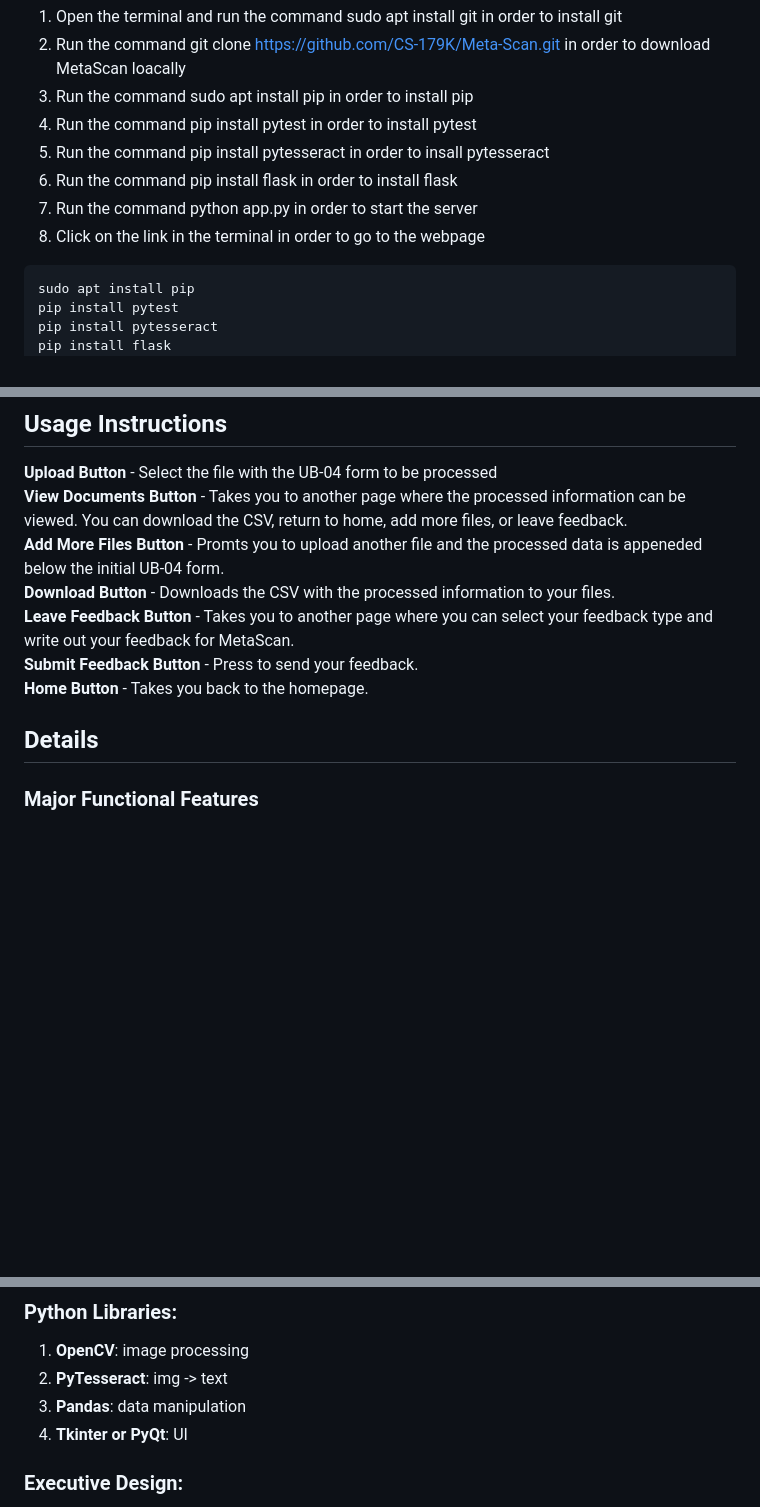
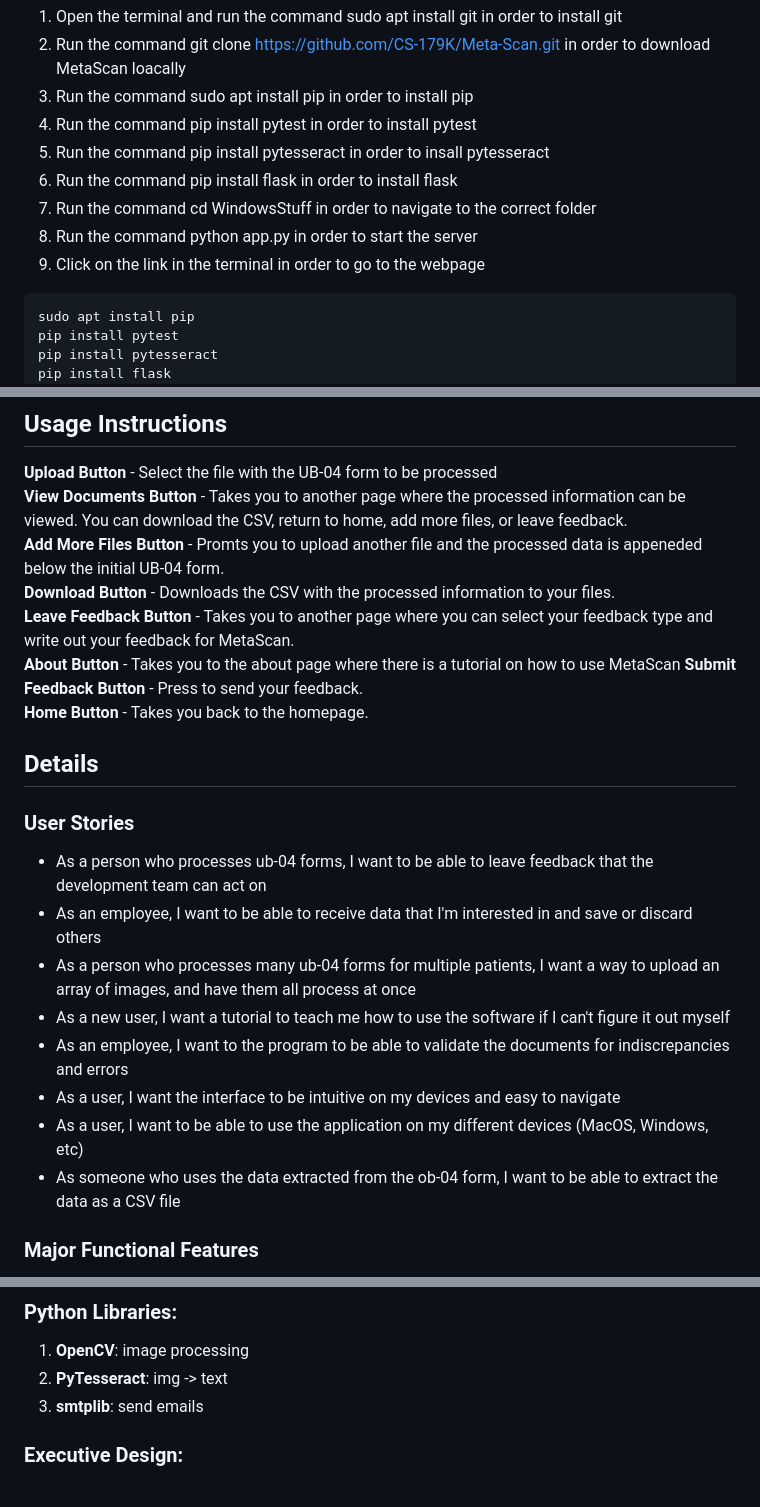
Before and after one commit to CS-179K/Meta-Scan, a Markdown page: README.md, 3 parts joined by grey strips. Rendered like a GitHub page; blank space fills up the shorter version.

````diff
--- a/README.md
+++ b/README.md
@@ -20,8 +20,9 @@ Installation Instructions
 4. Run the command pip install pytest in order to install pytest
 5. Run the command pip install pytesseract in order to insall pytesseract
 6. Run the command pip install flask in order to install flask
-7. Run the command python app.py in order to start the server
-8. Click on the link in the terminal in order to go to the webpage
+7. Run the command cd WindowsStuff in order to navigate to the correct folder
+8. Run the command python app.py in order to start the server
+9. Click on the link in the terminal in order to go to the webpage
 
 ```
 sudo apt install pip
@@ -44,10 +45,21 @@ python -m pytest
 **Add More Files Button** - Promts you to upload another file and the processed data is appeneded below the initial UB-04 form.<br/>
 **Download Button** - Downloads the CSV with the processed information to your files.<br/>
 **Leave Feedback Button** - Takes you to another page where you can select your feedback type and write out your feedback for MetaScan.<br/>
+**About Button** - Takes you to the about page where there is a tutorial on how to use MetaScan
 **Submit Feedback Button** - Press to send your feedback.<br/>
 **Home Button** - Takes you back to the homepage.
 
 ## Details
+### User Stories
+- As a person who processes ub-04 forms, I want to be able to leave feedback that the development team can act on
+- As an employee, I want to be able to receive data that I'm interested in and save or discard others
+- As a person who processes many ub-04 forms for multiple patients, I want a way to upload an array of images, and have them all process at once
+- As a new user, I want a tutorial to teach me how to use the software if I can't figure it out myself
+- As an employee, I want to the program to be able to validate the documents for indiscrepancies and errors
+- As a user, I want the interface to be intuitive on my devices and easy to navigate
+- As a user, I want to be able to use the application on my different devices (MacOS, Windows, etc)
+- As someone who uses the data extracted from the ob-04 form, I want to be able to extract the data as a CSV file
+
 ### Major Functional Features
 1. **Document Upload**: Allows users to upload medical documents. (Story Points: 3)
 2. **OCR**: Converts the image into data values. (Story Points: 6)
@@ -76,8 +88,7 @@ python -m pytest
 ### Python Libraries:
 1. **OpenCV**: image processing
 2. **PyTesseract**: img -> text
-3. **Pandas**: data manipulation
-4. **Tkinter or PyQt**: UI
+3. **smtplib**: send emails
 
 ### Executive Design:
 https://docs.google.com/document/d/1ot5YUuMUkqlNLCF3K9zoNZ_bk0Xqz00ZRUvFPL0qYXA/edit?usp=sharing
````
Also changed, not shown: other parts of README.md (+1 -1 lines).
